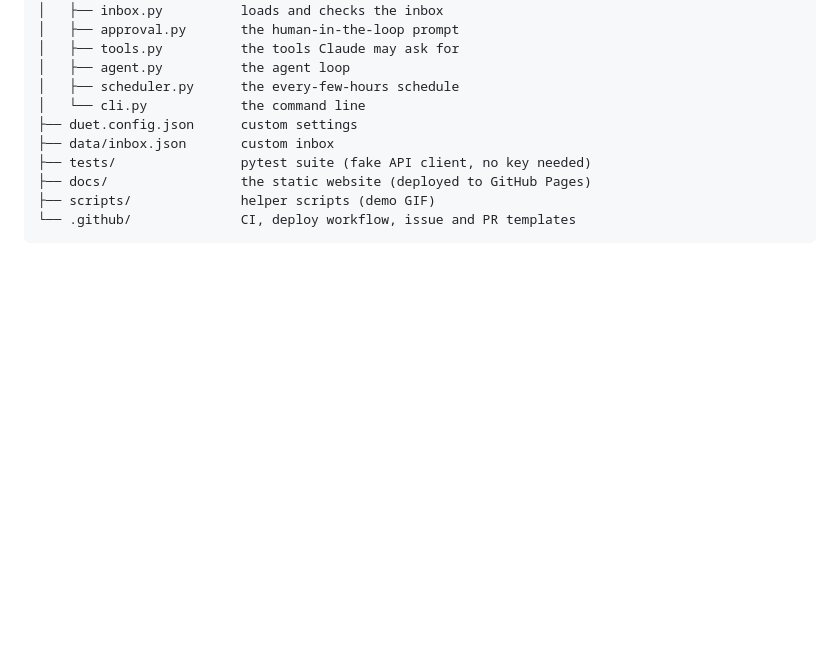
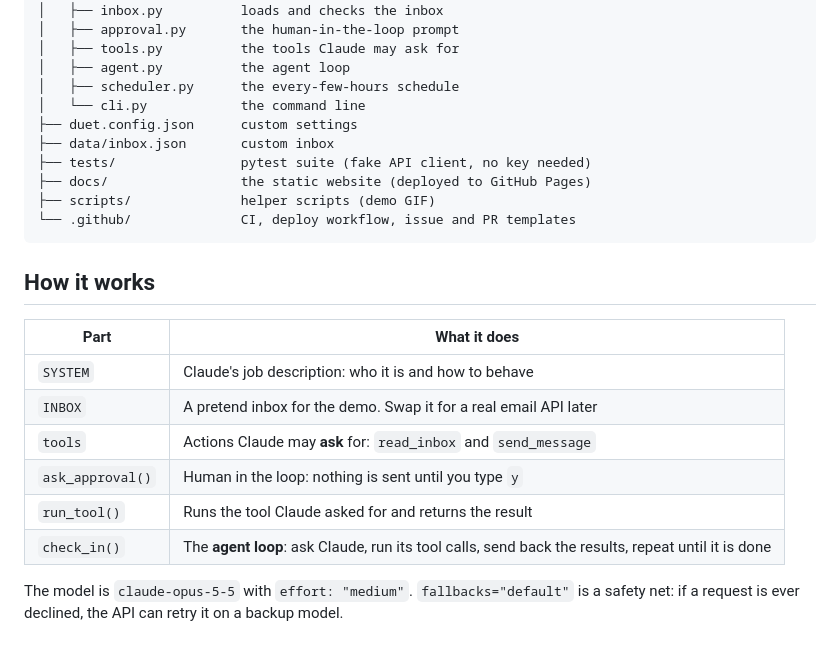
Before and after one commit to Zubair-hussain/Mime_Duet, a Markdown page: README.md, the part around the change. Drawn GitHub-style; blank space fills up the shorter version.

Commit message:
docs(readme): add the "How it works" section

````diff
--- a/README.md
+++ b/README.md
@@ -179,3 +179,16 @@ Mime_Duet/
 ├── scripts/              helper scripts (demo GIF)
 └── .github/              CI, deploy workflow, issue and PR templates
 ```
+
+## How it works
+
+| Part | What it does |
+|---|---|
+| `SYSTEM` | Claude's job description: who it is and how to behave |
+| `INBOX` | A pretend inbox for the demo. Swap it for a real email API later |
+| `tools` | Actions Claude may **ask** for: `read_inbox` and `send_message` |
+| `ask_approval()` | Human in the loop: nothing is sent until you type `y` |
+| `run_tool()` | Runs the tool Claude asked for and returns the result |
+| `check_in()` | The **agent loop**: ask Claude, run its tool calls, send back the results, repeat until it is done |
+
+The model is `claude-opus-5-5` with `effort: "medium"`. `fallbacks="default"` is a safety net: if a request is ever declined, the API can retry it on a backup model.
````
